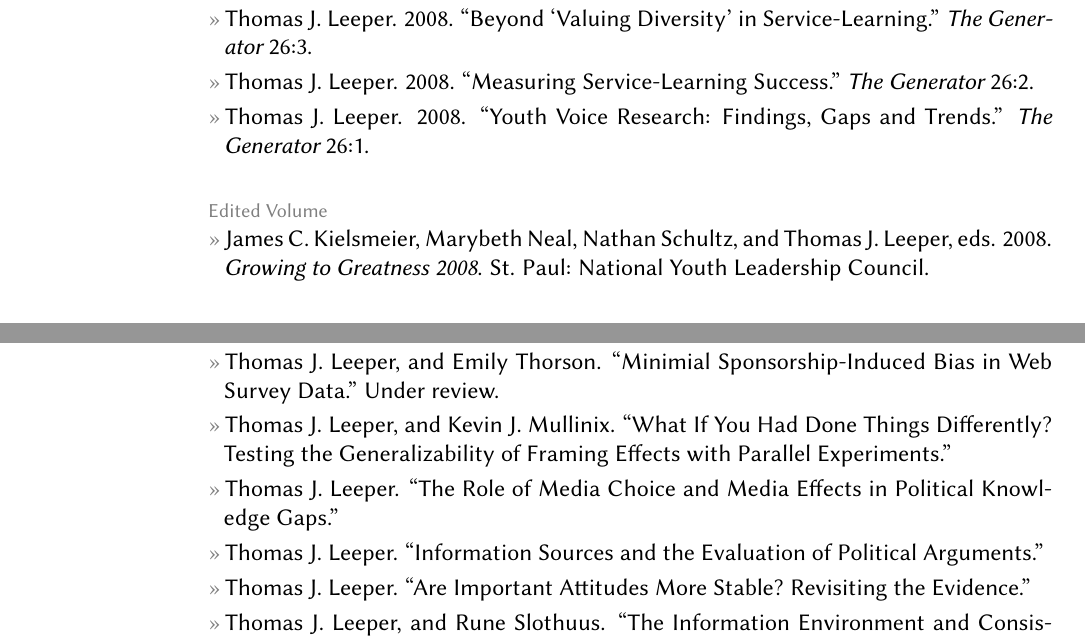
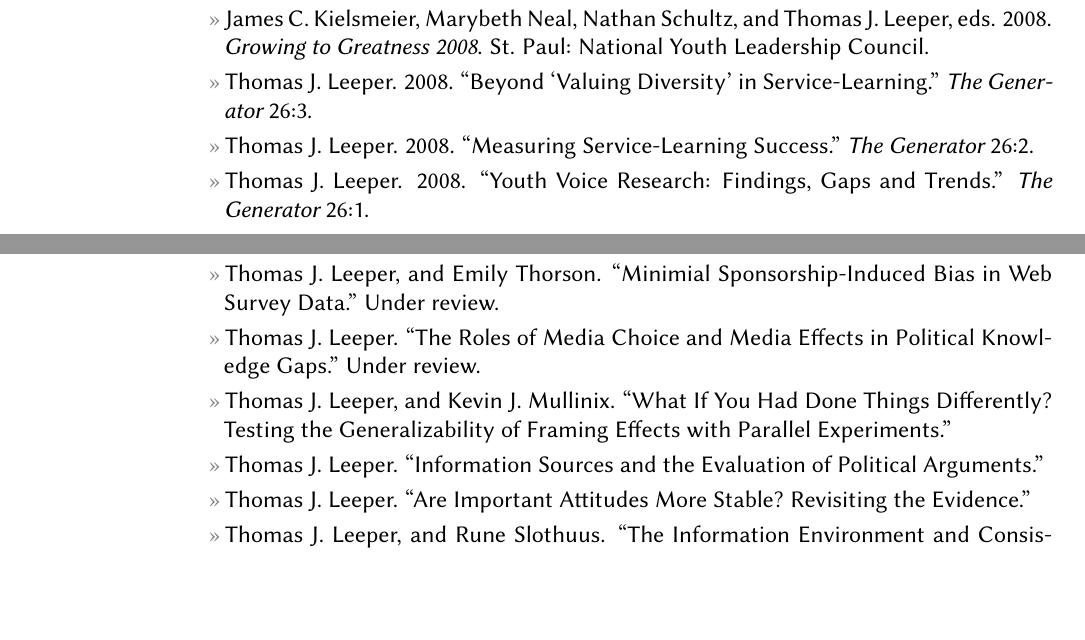
Before and after one commit to leeper/leeper.github.io, a LaTeX CV (cv/cv.tex): two parts of pages 2 and 3 of 10, joined at a grey line, cut so that both start at the same text, the shorter picture padded with empty space. Compiled offline with pdfLaTeX.

Commit message:
compile cv

```diff
--- a/cv/cv.tex
+++ b/cv/cv.tex
@@ -94,19 +94,17 @@ Web: \href{http://www.thomasleeper.com/}{http://www.thomasleeper.com/}\\
 \entry{Marybeth Neal, Thomas J. Leeper, and Susan Root. 2009. ``Attributes of Quality Service-Learning: Findings from the Transitioning to Adulthood Survey.'' In James C. Kielsmeier, Susan Root, Bjorn Lyngstad, and Caryn Pernu, eds., {\em Growing to Greatness 2009}. St. Paul: NYLC.}
 \entry{Thomas J. Leeper. 2008. ``Service-Learning in the States: Recent Policy Developments.'' In James C. Kielsmeier, Marybeth Neal, Nathan Schultz, and Thomas J. Leeper, eds. {\em Growing to Greatness 2008}. St. Paul: NYLC.}
 \entry{Thomas J. Leeper. 2008. ``A Vision of Service-Learning Policy: Why It Matters.'' In James C. Kielsmeier, Marybeth Neal, Nathan Schultz, and Thomas J. Leeper, eds., {\em Growing to Greatness 2008}. St. Paul: NYLC.}
+\entry{James C. Kielsmeier, Marybeth Neal, Nathan Schultz, and Thomas J. Leeper, eds. 2008. {\em Growing to Greatness 2008}. St. Paul: National Youth Leadership Council.}
 \entry{Thomas J. Leeper. 2008. ``Beyond `Valuing Diversity' in Service-Learning.'' {\em The Generator} 26:3.}
 \entry{Thomas J. Leeper. 2008. ``Measuring Service-Learning Success.'' {\em The Generator} 26:2.}
 \entry{Thomas J. Leeper. 2008. ``Youth Voice Research: Findings, Gaps and Trends.'' {\em The Generator} 26:1.}
-
-\topic{Edited Volume}
-\entry{James C. Kielsmeier, Marybeth Neal, Nathan Schultz, and Thomas J. Leeper, eds. 2008. {\em Growing to Greatness 2008}. St. Paul: National Youth Leadership Council.}
 
 \topic{Working Papers and Papers Under Review}
 \entry{Thomas J. Leeper, and Rune Slothuus. ``Can Citizens Be Framed? How Information, Not Emphasis, Changes Opinions.'' Under review.}
 \entry{Joshua Robison, Thomas J. Leeper, and James N. Druckman. ``Do Heterogeneous Social Networks Undermine Attitude Strength?'' Under review.}
 \entry{Thomas J. Leeper, and Emily Thorson. ``Minimial Sponsorship-Induced Bias in Web Survey Data.'' Under review.}
+\entry{Thomas J. Leeper. ``The Roles of Media Choice and Media Effects in Political Knowledge Gaps.'' Under review.}
 \entry{Thomas J. Leeper, and Kevin J. Mullinix. ``What If You Had Done Things Differently? Testing the Generalizability of Framing Effects with Parallel Experiments.''}
-\entry{Thomas J. Leeper. ``The Role of Media Choice and Media Effects in Political Knowledge Gaps.''}
 \entry{Thomas J. Leeper. ``Information Sources and the Evaluation of Political Arguments.''}
 \entry{Thomas J. Leeper. ``Are Important Attitudes More Stable? Revisiting the Evidence.''}
 \entry{Thomas J. Leeper, and Rune Slothuus. ``The Information Environment and Consistency in Citizens' Policy Opinions.''}
```
Also changed, not shown: cv/cv.pdf.
